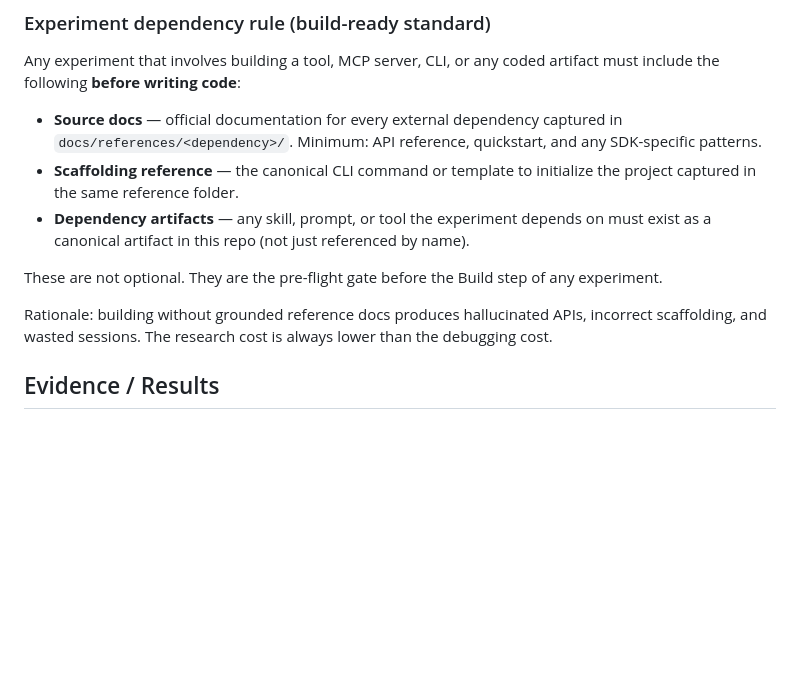
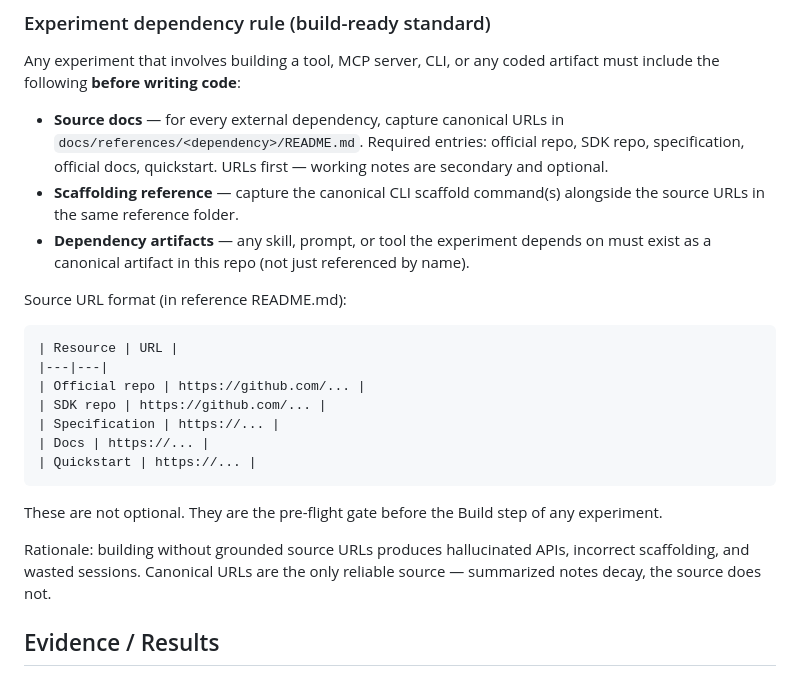
Before and after one commit to emb715/ai-stuff, a Markdown page: docs/standards/artifact-structure.md, the part around the change. GitHub-like rendering; blank space fills up the shorter version.

Commit message:
chore: update experiment dependency rule — canonical URLs first, notes secondary

````diff
--- a/docs/standards/artifact-structure.md
+++ b/docs/standards/artifact-structure.md
@@ -88,13 +88,25 @@ Interpretation:
 
 Any experiment that involves building a tool, MCP server, CLI, or any coded artifact must include the following **before writing code**:
 
-- **Source docs** — official documentation for every external dependency captured in `docs/references/<dependency>/`. Minimum: API reference, quickstart, and any SDK-specific patterns.
-- **Scaffolding reference** — the canonical CLI command or template to initialize the project captured in the same reference folder.
+- **Source docs** — for every external dependency, capture canonical URLs in `docs/references/<dependency>/README.md`. Required entries: official repo, SDK repo, specification, official docs, quickstart. URLs first — working notes are secondary and optional.
+- **Scaffolding reference** — capture the canonical CLI scaffold command(s) alongside the source URLs in the same reference folder.
 - **Dependency artifacts** — any skill, prompt, or tool the experiment depends on must exist as a canonical artifact in this repo (not just referenced by name).
+
+Source URL format (in reference README.md):
+
+```md
+| Resource | URL |
+|---|---|
+| Official repo | https://github.com/... |
+| SDK repo | https://github.com/... |
+| Specification | https://... |
+| Docs | https://... |
+| Quickstart | https://... |
+```
 
 These are not optional. They are the pre-flight gate before the Build step of any experiment.
 
-Rationale: building without grounded reference docs produces hallucinated APIs, incorrect scaffolding, and wasted sessions. The research cost is always lower than the debugging cost.
+Rationale: building without grounded source URLs produces hallucinated APIs, incorrect scaffolding, and wasted sessions. Canonical URLs are the only reliable source — summarized notes decay, the source does not.
 
 ## Evidence / Results
 
````
